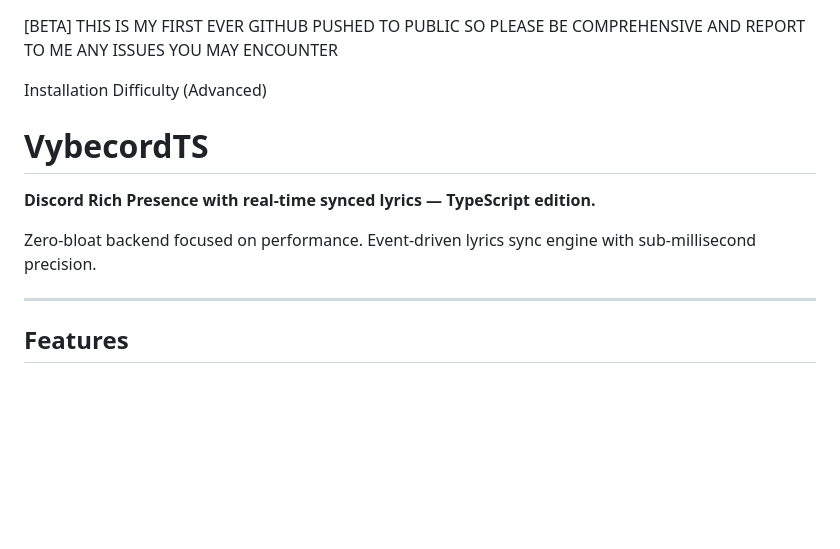
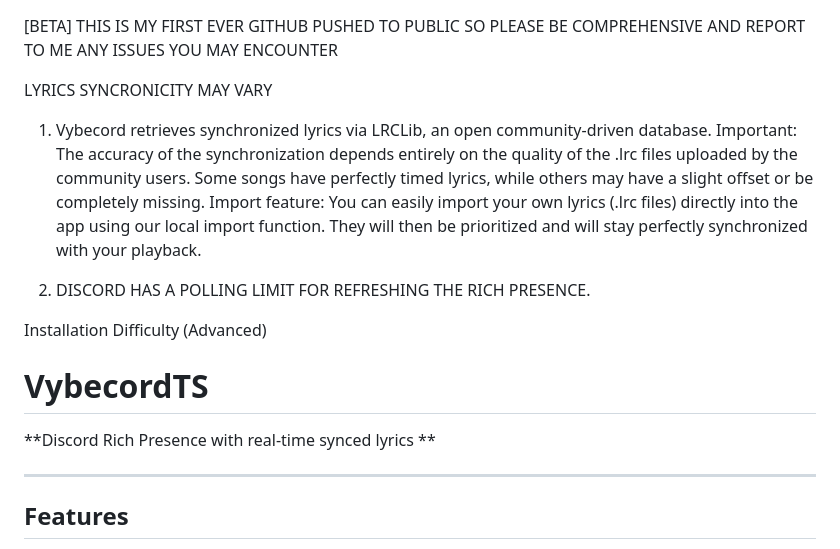
Before and after one commit to TheUnknownMurda/VybecordTS, a Markdown page: README.md, the part around the change. Drawn GitHub-style; blank space fills up the shorter version.

```diff
--- a/README.md
+++ b/README.md
@@ -1,13 +1,18 @@
 [BETA]
 THIS IS MY FIRST EVER GITHUB PUSHED TO PUBLIC SO PLEASE BE COMPREHENSIVE AND REPORT TO ME ANY ISSUES YOU MAY ENCOUNTER
+
+LYRICS SYNCRONICITY MAY VARY
+1. Vybecord retrieves synchronized lyrics via LRCLib, an open community-driven database.
+Important: The accuracy of the synchronization depends entirely on the quality of the .lrc files uploaded by the community users. Some songs have perfectly timed lyrics, while others may have a slight offset or be completely missing.
+Import feature: You can easily import your own lyrics (.lrc files) directly into the app using our local import function. They will then be prioritized and will stay perfectly synchronized with your playback.
+
+2. DISCORD HAS A POLLING LIMIT FOR REFRESHING THE RICH PRESENCE.
 
 Installation Difficulty (Advanced)
 
 # VybecordTS
 
-**Discord Rich Presence with real-time synced lyrics — TypeScript edition.**
-
-Zero-bloat backend focused on performance. Event-driven lyrics sync engine with sub-millisecond precision.
+**Discord Rich Presence with real-time synced lyrics **
 
 ---
 
```
